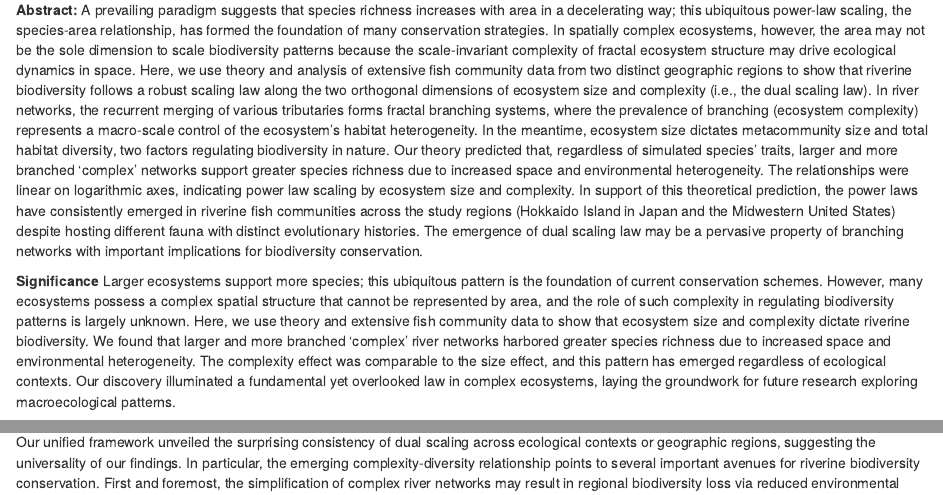
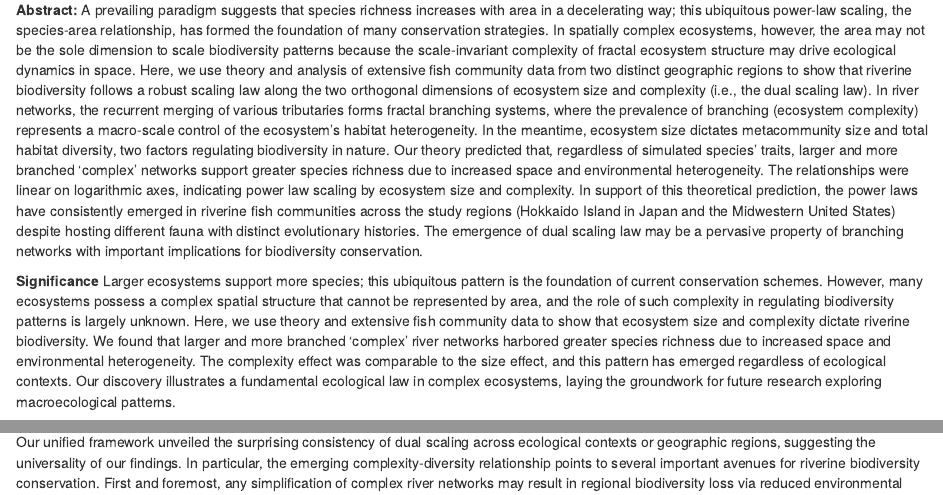
Before and after one commit to aterui/public-proj_stream-diversity, an R Markdown document (manuscript_pnas.Rmd): the page in a window 1100 px wide, from 200 px down, and a second part further down, joined at a grey line. Rendered offline with R 4.5, knitr and Pandoc, with nearby package versions; drawn as R Markdown's standard HTML page in place of the format the file asks for; some code elsewhere in the file could not run offline; a font, style sheet, LaTeX package, included part or bibliography that could not be used is replaced or left out.

Commit message:
Update manuscript_pnas.Rmd

```diff
--- a/manuscript_pnas.Rmd
+++ b/manuscript_pnas.Rmd
@@ -72,7 +72,7 @@ bibliography: reference.bib
 
 **Abstract:** A prevailing paradigm suggests that species richness increases with area in a decelerating way; this ubiquitous power-law scaling, the species-area relationship, has formed the foundation of many conservation strategies. In spatially complex ecosystems, however, the area may not be the sole dimension to scale biodiversity patterns because the scale-invariant complexity of fractal ecosystem structure may drive ecological dynamics in space. Here, we use theory and analysis of extensive fish community data from two distinct geographic regions to show that riverine biodiversity follows a robust scaling law along the two orthogonal dimensions of ecosystem size and complexity (i.e., the dual scaling law). In river networks, the recurrent merging of various tributaries forms fractal branching systems, where the prevalence of branching (ecosystem complexity) represents a macro-scale control of the ecosystem's habitat heterogeneity. In the meantime, ecosystem size dictates metacommunity size and total habitat diversity, two factors regulating biodiversity in nature. Our theory predicted that, regardless of simulated species' traits, larger and more branched 'complex' networks support greater species richness due to increased space and environmental heterogeneity. The relationships were linear on logarithmic axes, indicating power law scaling by ecosystem size and complexity. In support of this theoretical prediction, the power laws have consistently emerged in riverine fish communities across the study regions (Hokkaido Island in Japan and the Midwestern United States) despite hosting different fauna with distinct evolutionary histories. The emergence of dual scaling law may be a pervasive property of branching networks with important implications for biodiversity conservation.
 
-**Significance** Larger ecosystems support more species; this ubiquitous pattern is the foundation of current conservation schemes. However, many ecosystems possess a complex spatial structure that cannot be represented by area, and the role of such complexity in regulating biodiversity patterns is largely unknown. Here, we use theory and extensive fish community data to show that ecosystem size and complexity dictate riverine biodiversity. We found that larger and more branched 'complex' river networks harbored greater species richness due to increased space and environmental heterogeneity. The complexity effect was comparable to the size effect, and this pattern has emerged regardless of ecological contexts. Our discovery illuminated a fundamental yet overlooked law in complex ecosystems, laying the groundwork for future research exploring macroecological patterns.
+**Significance** Larger ecosystems support more species; this ubiquitous pattern is the foundation of current conservation schemes. However, many ecosystems possess a complex spatial structure that cannot be represented by area, and the role of such complexity in regulating biodiversity patterns is largely unknown. Here, we use theory and extensive fish community data to show that ecosystem size and complexity dictate riverine biodiversity. We found that larger and more branched 'complex' river networks harbored greater species richness due to increased space and environmental heterogeneity. The complexity effect was comparable to the size effect, and this pattern has emerged regardless of ecological contexts. Our discovery illustrates a fundamental ecological law in complex ecosystems, laying the groundwork for future research exploring macroecological patterns.
 
 **Key words:** metacommunity, species diversity, scaling law, network theory, freshwater
 
```
Also changed, not shown: manuscript_pnas.Rmd (2 more changed lines).
